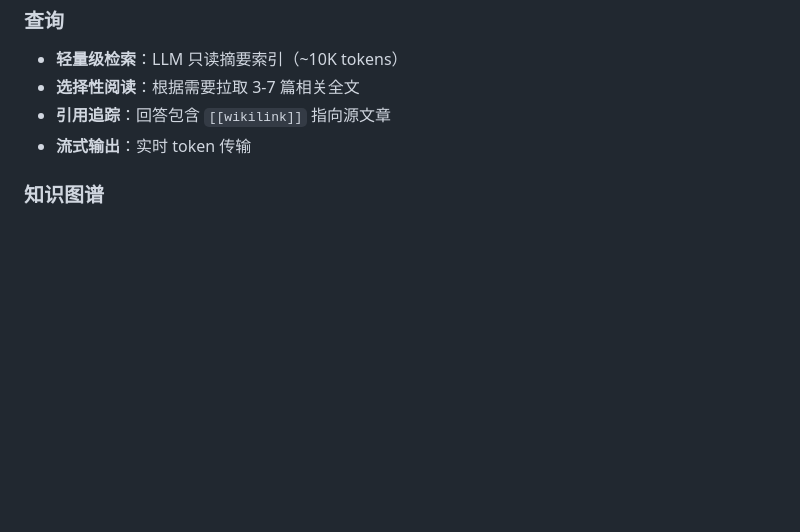
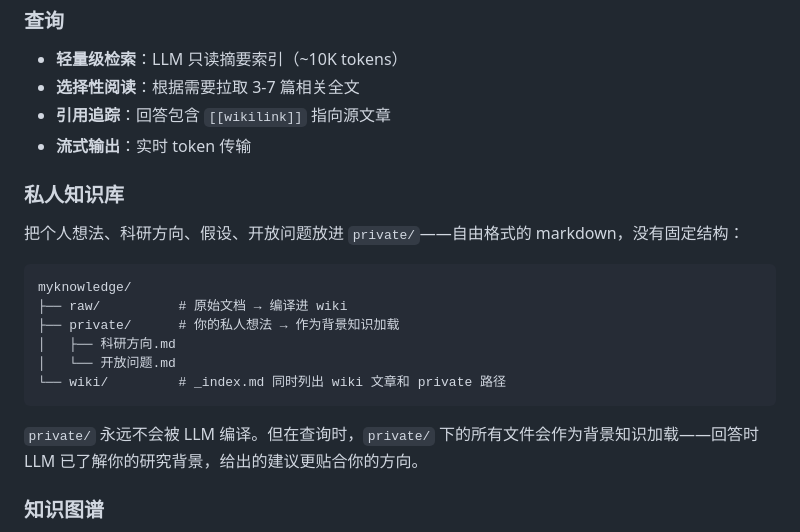
Before and after one commit to cslsolow/shanhaijing, a Markdown page: README_CN.md, the part around the change. GitHub-like rendering; blank space fills up the shorter version.

````diff
--- a/README_CN.md
+++ b/README_CN.md
@@ -158,6 +158,21 @@ uv run main.py sync --source notion --kb ./myknowledge
 - **引用追踪**：回答包含 `[[wikilink]]` 指向源文章
 - **流式输出**：实时 token 传输
 
+### 私人知识库
+
+把个人想法、科研方向、假设、开放问题放进 `private/`——自由格式的 markdown，没有固定结构：
+
+```
+myknowledge/
+├── raw/          # 原始文档 → 编译进 wiki
+├── private/      # 你的私人想法 → 作为背景知识加载
+│   ├── 科研方向.md
+│   └── 开放问题.md
+└── wiki/         # _index.md 同时列出 wiki 文章和 private 路径
+```
+
+`private/` 永远不会被 LLM 编译。但在查询时，`private/` 下的所有文件会作为背景知识加载——回答时 LLM 已了解你的研究背景，给出的建议更贴合你的方向。
+
 ### 知识图谱
 
 在 Web UI 中打开 `/graph`，把你的 wiki 以交互式力导向图展示——节点是摘要和概念，边是 `[[wikilinks]]`。
````
Also changed, not shown: README.md (+15 -0 lines), skill/SKILL.md (+5 -7 lines).
